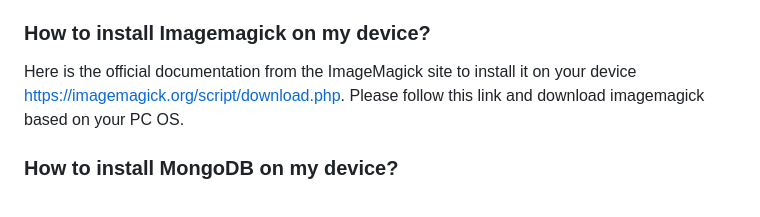
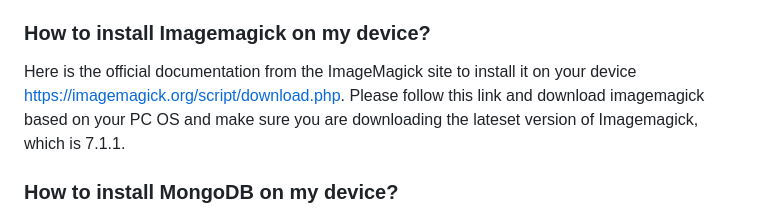
Before and after one commit to parth-paghdal-132/frugal-friend, a Markdown page: README.md, the part around the change. GitHub-like rendering.

```diff
--- a/README.md
+++ b/README.md
@@ -47,7 +47,7 @@ Here is the official documentation from the Docker to install it on your device
 - Finish installation and run newly installed docker.
 
 ### How to install Imagemagick on my device?
-Here is the official documentation from the ImageMagick site to install it on your device https://imagemagick.org/script/download.php. Please follow this link and download imagemagick based on your PC OS.
+Here is the official documentation from the ImageMagick site to install it on your device https://imagemagick.org/script/download.php. Please follow this link and download imagemagick based on your PC OS and make sure you are downloading the lateset version of Imagemagick, which is 7.1.1.
 
 ### How to install MongoDB on my device?
 Here is the official documentation from the MongoDB site to install it on your device https://www.mongodb.com/try/download/community. Please follow this link and download MongoDB on your device.
```
